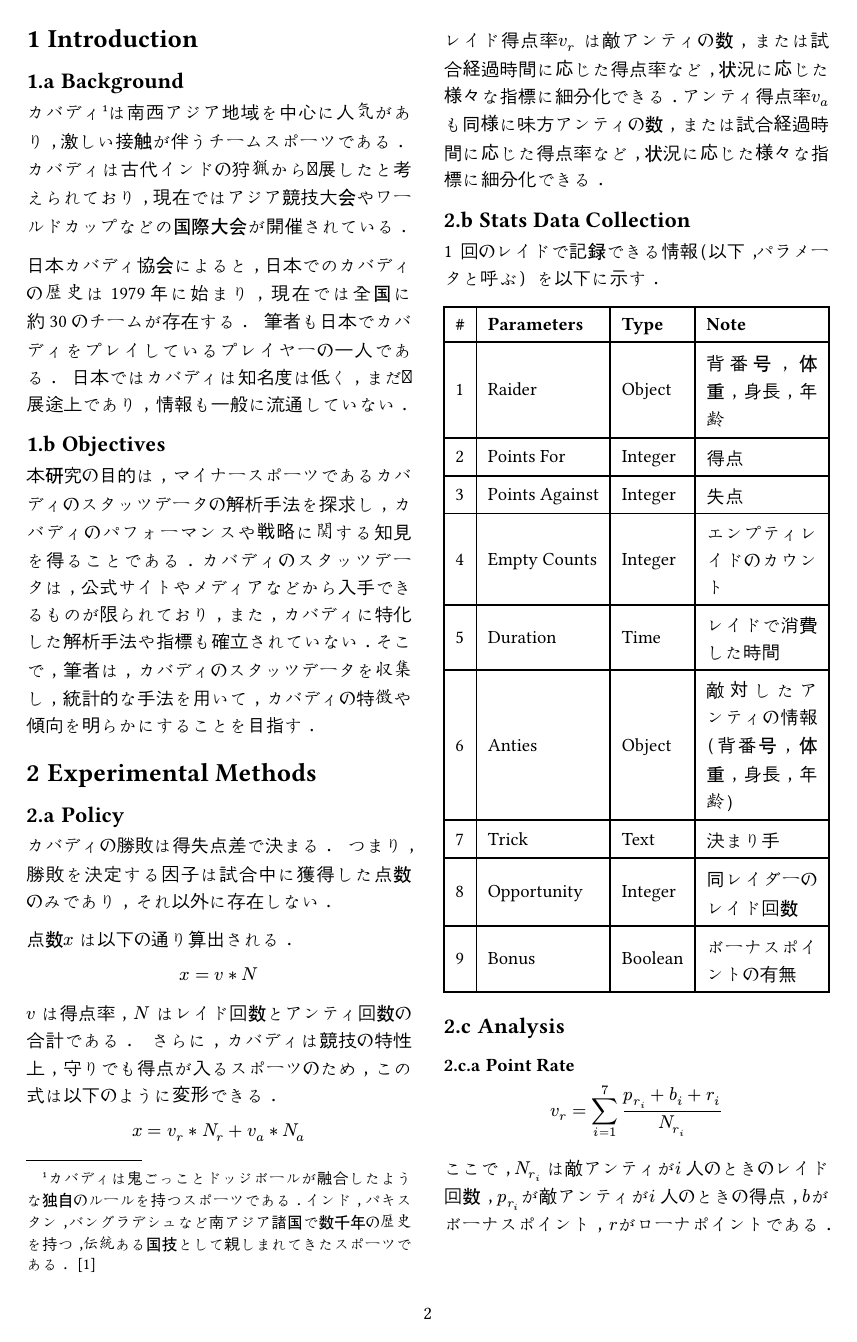
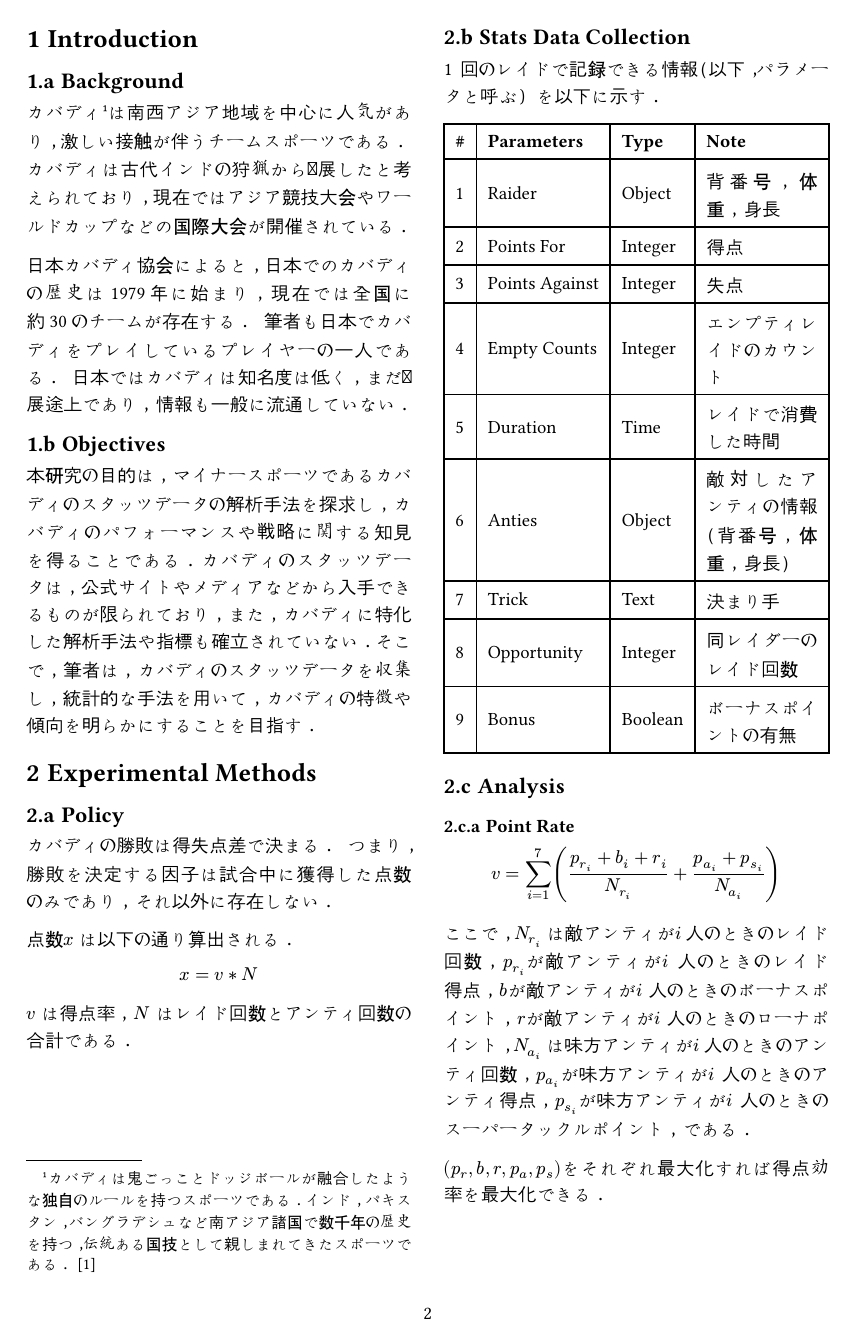
Before and after one commit to ukihot/qqr, a Typst document (main.typ, which reads chapters/methodology.typ, templates.typ): page 2 of 3. Compiled offline with Typst 0.15; a missing font is replaced by an installed copy or a similar font.

Commit message:
:construction: wip

```diff
--- a/chapters/methodology.typ
+++ b/chapters/methodology.typ
@@ -8,10 +8,6 @@
 点数$x$ は以下の通り算出される。
 $ x = v * N $
 $v$ は得点率、$N$ はレイド回数とアンティ回数の合計である。
-さらに、カバディは競技の特性上、守りでも得点が入るスポーツのため、この式は以下のように変形できる。
-$ x = v_r * N_r + v_a * N_a $
-
-レイド得点率$v_r$ は敵アンティの数、または試合経過時間に応じた得点率など、状況に応じた様々な指標に細分化できる。アンティ得点率$v_a$ も同様に味方アンティの数、または試合経過時間に応じた得点率など、状況に応じた様々な指標に細分化できる。
 
 == Stats Data Collection
 1 回のレイドで記録できる情報（以下、パラメータと呼ぶ）を以下に示す。
@@ -25,7 +21,7 @@ $ x = v_r * N_r + v_a * N_a $
   [Raider],
   [Object],
   [
-    背番号、体重、身長、年齢
+    背番号、体重、身長
   ],
   [2],
   [Points For],
@@ -55,7 +51,7 @@ $ x = v_r * N_r + v_a * N_a $
   [Anties],
   [Object],
   [
-    敵対したアンティの情報（背番号、体重、身長、年齢）
+    敵対したアンティの情報（背番号、体重、身長）
   ],
   [7],
   [Trick],
@@ -79,5 +75,7 @@ $ x = v_r * N_r + v_a * N_a $
 
 == Analysis
 === Point Rate
-$  v_r = sum_(i=1)^7 (p_r_i + b_i + r_i) / N_r_i $
-ここで、$N_r_i$ は敵アンティが$i$ 人のときのレイド回数、$p_r_i$が敵アンティが$i$ 人のときの得点、$b$がボーナスポイント、$r$がローナポイントである。
+$  v = sum_(i=1)^7 ((p_r_i + b_i + r_i) / N_r_i + (p_a_i + p_s_i) / N_a_i) $
+ここで、$N_r_i$ は敵アンティが$i$ 人のときのレイド回数、$p_r_i$が敵アンティが$i$ 人のときのレイド得点、$b$が敵アンティが$i$ 人のときのボーナスポイント、$r$が敵アンティが$i$ 人のときのローナポイント、$N_a_i$ は味方アンティが$i$ 人のときのアンティ回数、$p_a_i$が味方アンティが$i$ 人のときのアンティ得点、$p_s_i$が味方アンティが$i$ 人のときのスーパータックルポイント、である。
+
+$(p_r,b,r,p_a,p_s)$をそれぞれ最大化すれば得点効率を最大化できる。
--- a/templates.typ
+++ b/templates.typ
@@ -36,3 +36,194 @@
   );
   [#body]
 }
+
+// Store theorem environment numbering
+
+#let thmcounters = state("thm",
+  (
+    "counters": ("heading": ()),
+    "latest": ()
+  )
+)
+
+
+#let thmenv(identifier, base, base_level, fmt) = {
+
+  let global_numbering = numbering
+
+  return (
+    ..args,
+    body,
+    number: auto,
+    numbering: "1.1",
+    refnumbering: auto,
+    supplement: identifier,
+    base: base,
+    base_level: base_level
+  ) => {
+    let name = none
+    if args != none and args.pos().len() > 0 {
+      name = args.pos().first()
+    }
+    if refnumbering == auto {
+      refnumbering = numbering
+    }
+    let result = none
+    if number == auto and numbering == none {
+      number = []
+    }
+    if number == auto and numbering != none {
+      result = locate(loc => {
+        return thmcounters.update(thmpair => {
+          let counters = thmpair.at("counters")
+          // Manually update heading counter
+          counters.at("heading") = counter(heading).at(loc)
+          if not identifier in counters.keys() {
+            counters.insert(identifier, (0, ))
+          }
+
+          let tc = counters.at(identifier)
+          if base != none {
+            let bc = counters.at(base)
+
+            // Pad or chop the base count
+            if base_level != none {
+              if bc.len() < base_level {
+                bc = bc + (0,) * (base_level - bc.len())
+              } else if bc.len() > base_level{
+                bc = bc.slice(0, base_level)
+              }
+            }
+
+            // Reset counter if the base counter has updated
+            if tc.slice(0, -1) == bc {
+              counters.at(identifier) = (..bc, tc.last() + 1)
+            } else {
+              counters.at(identifier) = (..bc, 1)
+            }
+          } else {
+            // If we have no base counter, just count one level
+            counters.at(identifier) = (tc.last() + 1,)
+            let latest = counters.at(identifier)
+          }
+
+          let latest = counters.at(identifier)
+          return (
+            "counters": counters,
+            "latest": latest
+          )
+        })
+      })
+
+      number = thmcounters.display(x => {
+        return global_numbering(numbering, ..x.at("latest"))
+      })
+    }
+
+    return figure(
+      result +  // hacky!
+      fmt(name, number, body, ..args.named()) +
+      [#metadata(identifier) <meta:thmenvcounter>],
+      kind: "thmenv",
+      outlined: false,
+      caption: name,
+      supplement: supplement,
+      numbering: refnumbering,
+    )
+  }
+}
+
+
+#let thmbox(
+  identifier,
+  head,
+  ..blockargs,
+  supplement: auto,
+  padding: (top: 0.5em, bottom: 0.5em),
+  namefmt: x => [(#x)],
+  titlefmt: strong,
+  bodyfmt: x => x,
+  separator: [#h(0.1em):#h(0.2em)],
+  base: "heading",
+  base_level: none,
+) = {
+  if supplement == auto {
+    supplement = head
+  }
+  let boxfmt(name, number, body, title: auto) = {
+    if not name == none {
+      name = [ #namefmt(name)]
+    } else {
+      name = []
+    }
+    if title == auto {
+      title = head
+    }
+    if not number == none {
+      title += " " + number
+    }
+    title = titlefmt(title)
+    body = bodyfmt(body)
+    pad(
+      ..padding,
+      block(
+        width: 100%,
+        inset: 1.2em,
+        radius: 0.3em,
+        breakable: false,
+        ..blockargs.named(),
+        [#title#name#separator#body]
+      )
+    )
+  }
+  return thmenv(
+    identifier,
+    base,
+    base_level,
+    boxfmt
+  ).with(
+    supplement: supplement,
+  )
+}
+
+
+#let thmplain = thmbox.with(
+  padding: (top: 0em, bottom: 0em),
+  breakable: true,
+  inset: (top: 0em, left: 1.2em, right: 1.2em),
+  namefmt: name => emph([(#name)]),
+  titlefmt: emph,
+)
+
+
+
+#let thmrules(doc) = {
+  show figure.where(kind: "thmenv"): it => it.body
+
+  show ref: it => {
+    if it.element == none {
+      return it
+    }
+    if it.element.func() != figure {
+      return it
+    }
+    if it.element.kind != "thmenv" {
+      return it
+    }
+
+    let supplement = it.element.supplement
+    if it.citation.supplement != none {
+      supplement = it.citation.supplement
+    }
+
+    let loc = it.element.location()
+    let thms = query(selector(<meta:thmenvcounter>).after(loc), loc)
+    let number = thmcounters.at(thms.first().location()).at("latest")
+    return link(
+      it.target,
+      [#supplement~#numbering(it.element.numbering, ..number)]
+    )
+  }
+
+  doc
+}
```
